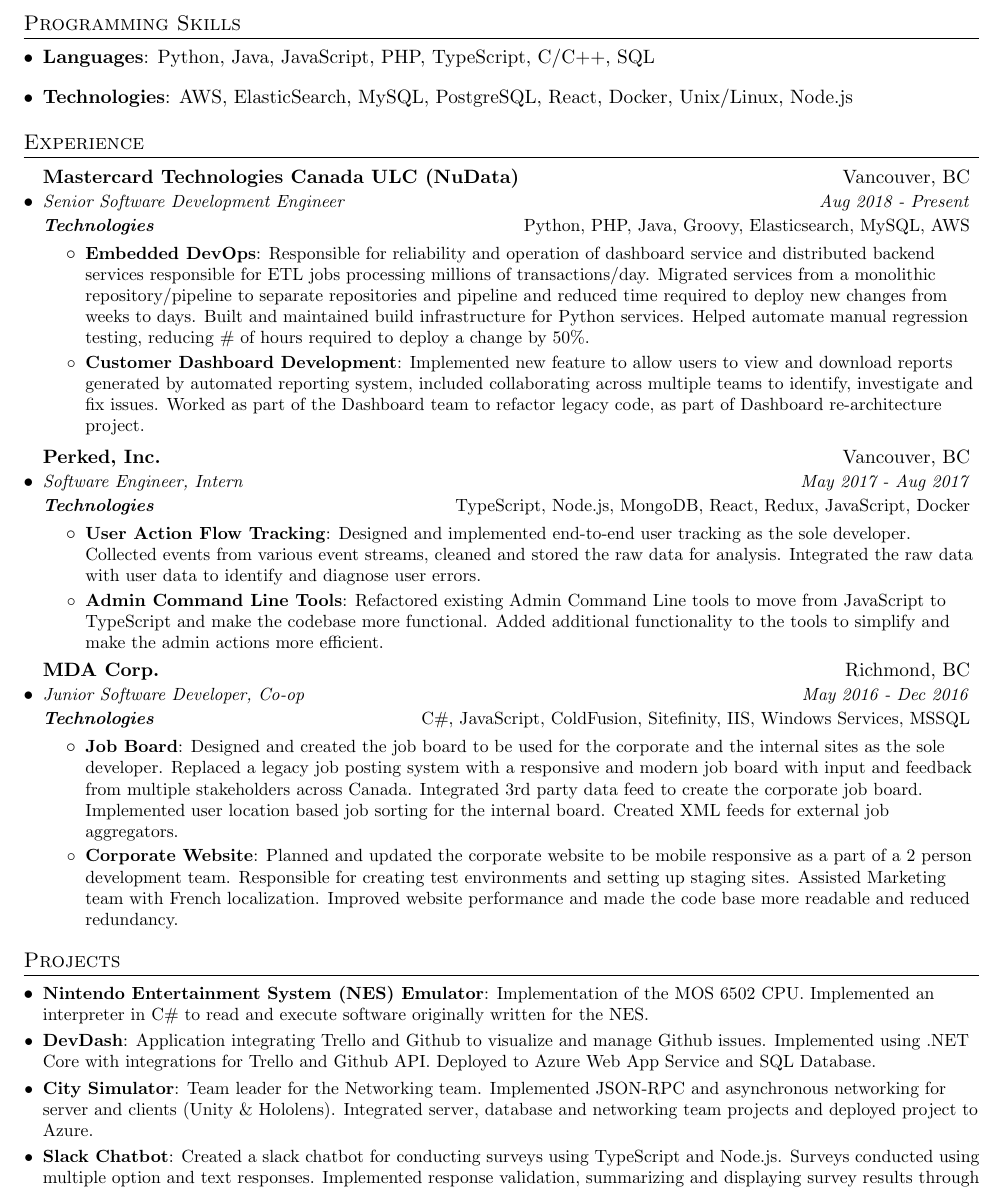
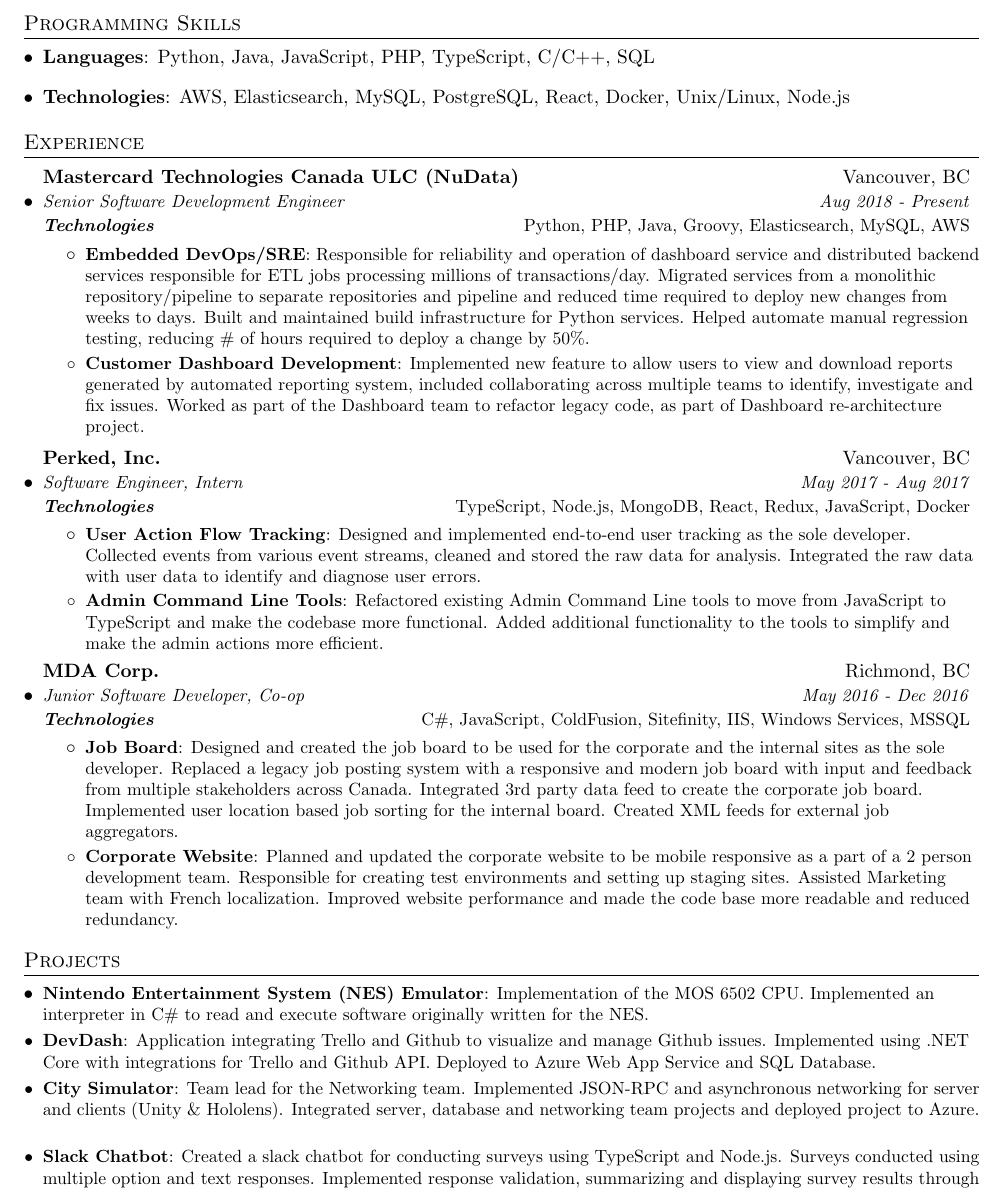
Before and after one commit to hmahal/Resume, a LaTeX CV (harman_mahal_resume.tex): part of the page, cut so that both start at the same text. Compiled offline with pdfLaTeX.

Commit message:
Minor typo fixes

```diff
--- a/harman_mahal_resume.tex
+++ b/harman_mahal_resume.tex
@@ -88,7 +88,7 @@
       \textbf{Languages}{: Python, Java, JavaScript, PHP, TypeScript, C/C++, SQL}
     }
     \item{
-      \textbf{Technologies}{: AWS, ElasticSearch, MySQL, PostgreSQL, React, Docker, Unix/Linux, Node.js}
+      \textbf{Technologies}{: AWS, Elasticsearch, MySQL, PostgreSQL, React, Docker, Unix/Linux, Node.js}
     }
   \resumeSubHeadingListEnd
 
@@ -102,7 +102,7 @@
       {Senior Software Development Engineer}{Aug 2018 - Present}
       {Technologies}{Python, PHP, Java, Groovy, Elasticsearch, MySQL, AWS}
       \resumeItemListStart
-        \resumeItem{Embedded DevOps}
+        \resumeItem{Embedded DevOps/SRE}
           {Responsible for reliability and operation of dashboard service and distributed backend services responsible for ETL jobs processing millions of transactions/day. Migrated services from a monolithic repository/pipeline to separate repositories and pipeline and reduced time required to deploy new changes from weeks to days. Built and maintained build infrastructure for Python services. Helped automate manual regression testing, reducing \# of hours required to deploy a change by 50\%.}
         \resumeItem{Customer Dashboard Development}
           {Implemented new feature to allow users to view and download reports generated by automated reporting system, included collaborating across multiple teams to identify, investigate and fix issues. Worked as part of the Dashboard team to refactor legacy code, as part of Dashboard re-architecture project.}
@@ -144,7 +144,7 @@
     \resumeSubItem{DevDash}
       {Application integrating Trello and Github to visualize and manage Github issues. Implemented using .NET Core with integrations for Trello and Github API. Deployed to Azure Web App Service and SQL Database.}
     \resumeSubItem{City Simulator}
-      {Team leader for the Networking team. Implemented JSON-RPC and asynchronous networking for server and clients (Unity \& Hololens). Integrated server, database and networking team projects and deployed project to Azure.}
+      {Team lead for the Networking team. Implemented JSON-RPC and asynchronous networking for server and clients (Unity \& Hololens). Integrated server, database and networking team projects and deployed project to Azure.}
     \resumeSubItem{Slack Chatbot}
       {Created a slack chatbot for conducting surveys using TypeScript and Node.js. Surveys conducted using multiple option and text responses. Implemented response validation, summarizing and displaying survey results through slack.}
   \resumeSubHeadingListEnd
```
Also changed, not shown: harman_mahal_resume.pdf.
